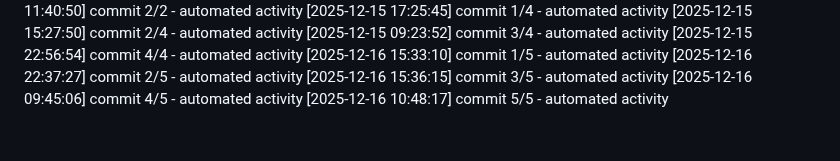
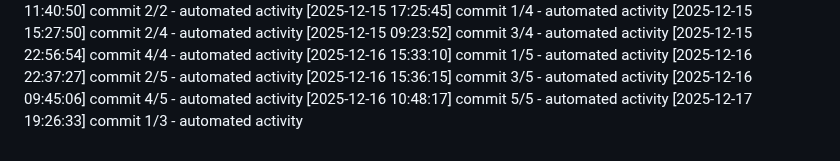
Before and after one commit to Aditya1787/Jibble-main, a Markdown page: logs/activity.md, the part around the change. GitHub-like rendering.

Commit message:
chore: routine maintenance

```diff
--- a/logs/activity.md
+++ b/logs/activity.md
@@ -477,3 +477,4 @@
 [2025-12-16 15:36:15] commit 3/5 - automated activity
 [2025-12-16 09:45:06] commit 4/5 - automated activity
 [2025-12-16 10:48:17] commit 5/5 - automated activity
+[2025-12-17 19:26:33] commit 1/3 - automated activity
```
